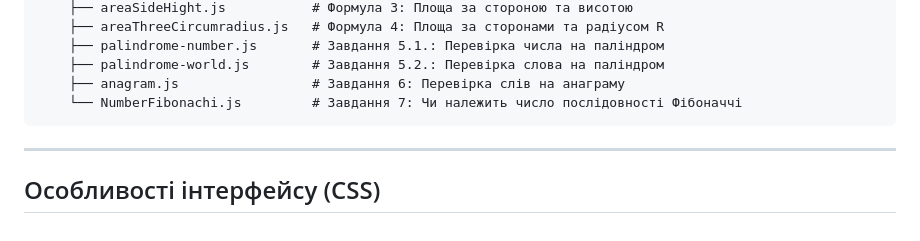
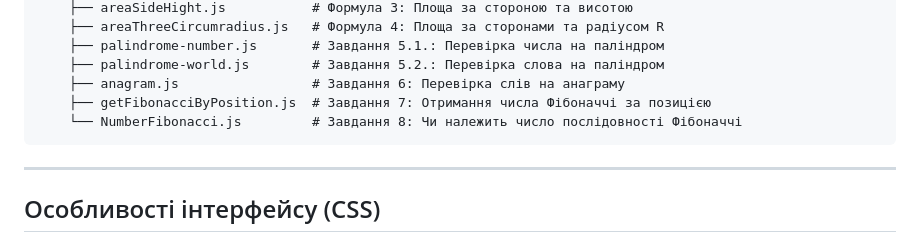
Before and after one commit to MartaPipan/web_lab_7, a Markdown page: README.md, the part around the change. Drawn GitHub-style.

````diff
--- a/README.md
+++ b/README.md
@@ -19,7 +19,8 @@
     ├── palindrome-number.js       # Завдання 5.1.: Перевірка числа на паліндром
     ├── palindrome-world.js        # Завдання 5.2.: Перевірка слова на паліндром
     ├── anagram.js                 # Завдання 6: Перевірка слів на анаграму
-    └── NumberFibonachi.js         # Завдання 7: Чи належить число послідовності Фібоначчі
+    ├── getFibonacciByPosition.js  # Завдання 7: Oтримання числа Фібоначчі за позицією
+    └── NumberFibonacci.js         # Завдання 8: Чи належить число послідовності Фібоначчі
 ```
 
 ---
````
